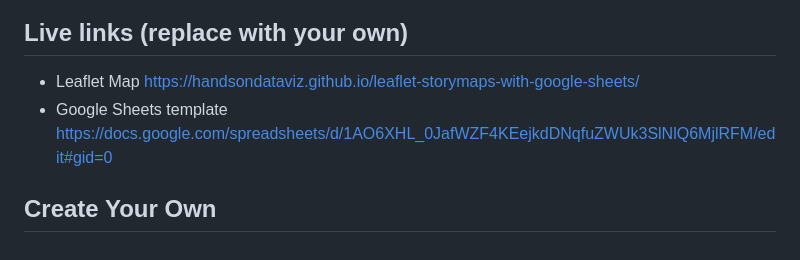
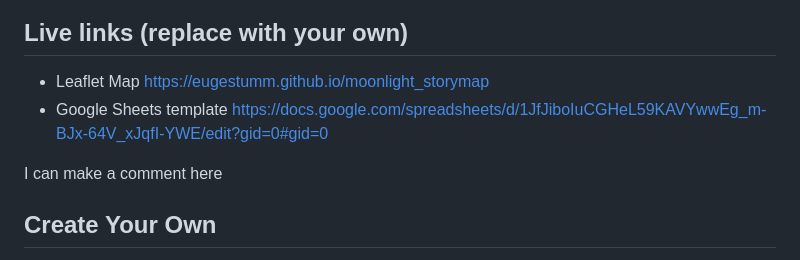
Before and after one commit to eugestumm/moonlight_storymap, a Markdown page: README.md, the part around the change. GitHub-like rendering.

```diff
--- a/README.md
+++ b/README.md
@@ -7,8 +7,10 @@ Supports images, audio and video embeddings, and Leaflet TileLayer/geojson overl
 </p>
 
 ## Live links (replace with your own)
-- Leaflet Map https://handsondataviz.github.io/leaflet-storymaps-with-google-sheets/
-- Google Sheets template https://docs.google.com/spreadsheets/d/1AO6XHL_0JafWZF4KEejkdDNqfuZWUk3SlNlQ6MjlRFM/edit#gid=0
+- Leaflet Map https://eugestumm.github.io/moonlight_storymap
+- Google Sheets template https://docs.google.com/spreadsheets/d/1JfJiboIuCGHeL59KAVYwwEg_m-BJx-64V_xJqfI-YWE/edit?gid=0#gid=0
+
+I can make a comment here
 
 ## Create Your Own
 - See step-by-step tutorial in *Hands-On Data Visualization* https://HandsOnDataViz.org/leaflet-storymaps-with-google-sheets.html
```
